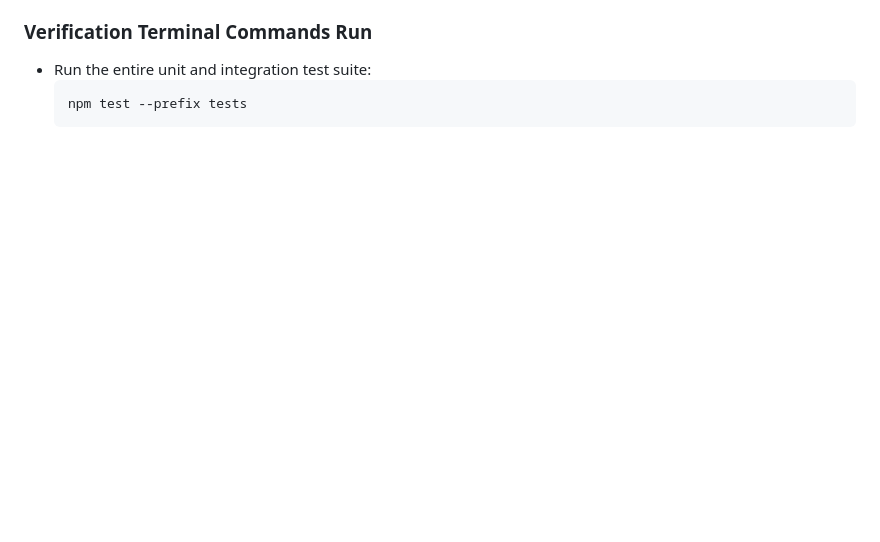
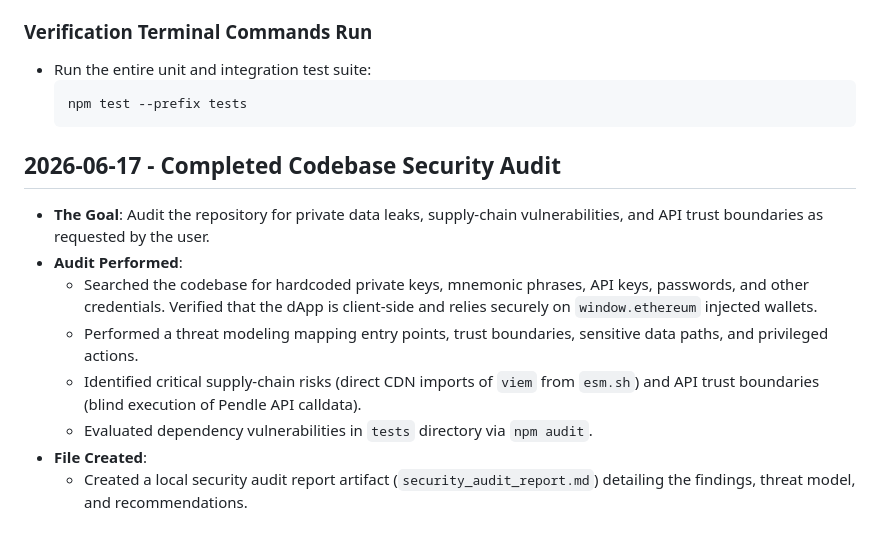
Before and after one commit to marsbroshok/morpho-migration, a Markdown page: WORK_LOG.md, the part around the change. GitHub-like rendering; blank space fills up the shorter version.

Commit message:
docs: document codebase security audit in WORK_LOG.md

````diff
--- a/WORK_LOG.md
+++ b/WORK_LOG.md
@@ -761,3 +761,13 @@
   ```bash
   npm test --prefix tests
   ```
+
+## 2026-06-17 - Completed Codebase Security Audit
+* **The Goal**: Audit the repository for private data leaks, supply-chain vulnerabilities, and API trust boundaries as requested by the user.
+* **Audit Performed**:
+  - Searched the codebase for hardcoded private keys, mnemonic phrases, API keys, passwords, and other credentials. Verified that the dApp is client-side and relies securely on `window.ethereum` injected wallets.
+  - Performed a threat modeling mapping entry points, trust boundaries, sensitive data paths, and privileged actions.
+  - Identified critical supply-chain risks (direct CDN imports of `viem` from `esm.sh`) and API trust boundaries (blind execution of Pendle API calldata).
+  - Evaluated dependency vulnerabilities in `tests` directory via `npm audit`.
+* **File Created**:
+  - Created a local security audit report artifact (`security_audit_report.md`) detailing the findings, threat model, and recommendations.
````
